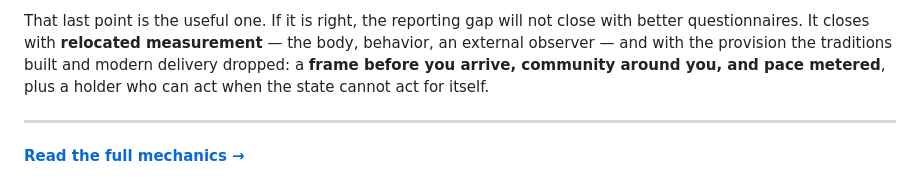
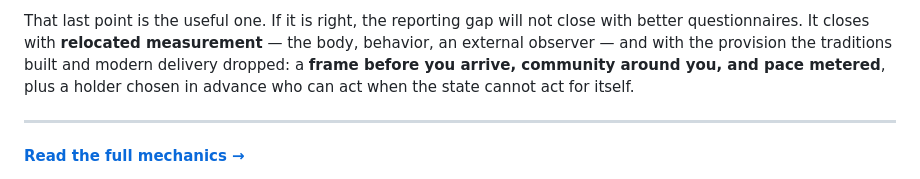
Before and after one commit to jmars/blog.jaye.ch, a Markdown page: content/meditation-harm-summary.md, the part around the change. Drawn GitHub-style.

```diff
--- a/content/meditation-harm-summary.md
+++ b/content/meditation-harm-summary.md
@@ -46,8 +46,8 @@ The short version:
 That last point is the useful one. If it is right, the reporting gap will not close with
 better questionnaires. It closes with **relocated measurement** — the body, behavior, an
 external observer — and with the provision the traditions built and modern delivery dropped:
-a **frame before you arrive, community around you, and pace metered**, plus a holder who can
-act when the state cannot act for itself.
+a **frame before you arrive, community around you, and pace metered**, plus a holder
+chosen in advance who can act when the state cannot act for itself.
 
 ---
 
```
Also changed, not shown: content/meditation-harm.md (+12 -0 lines).
